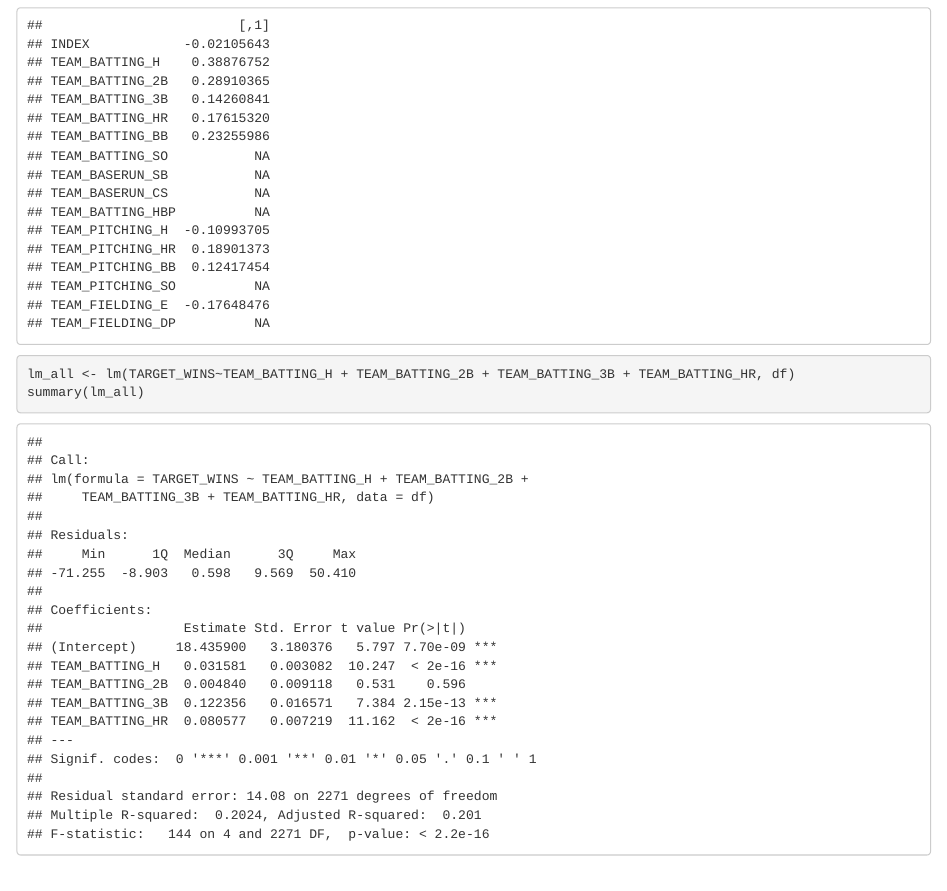
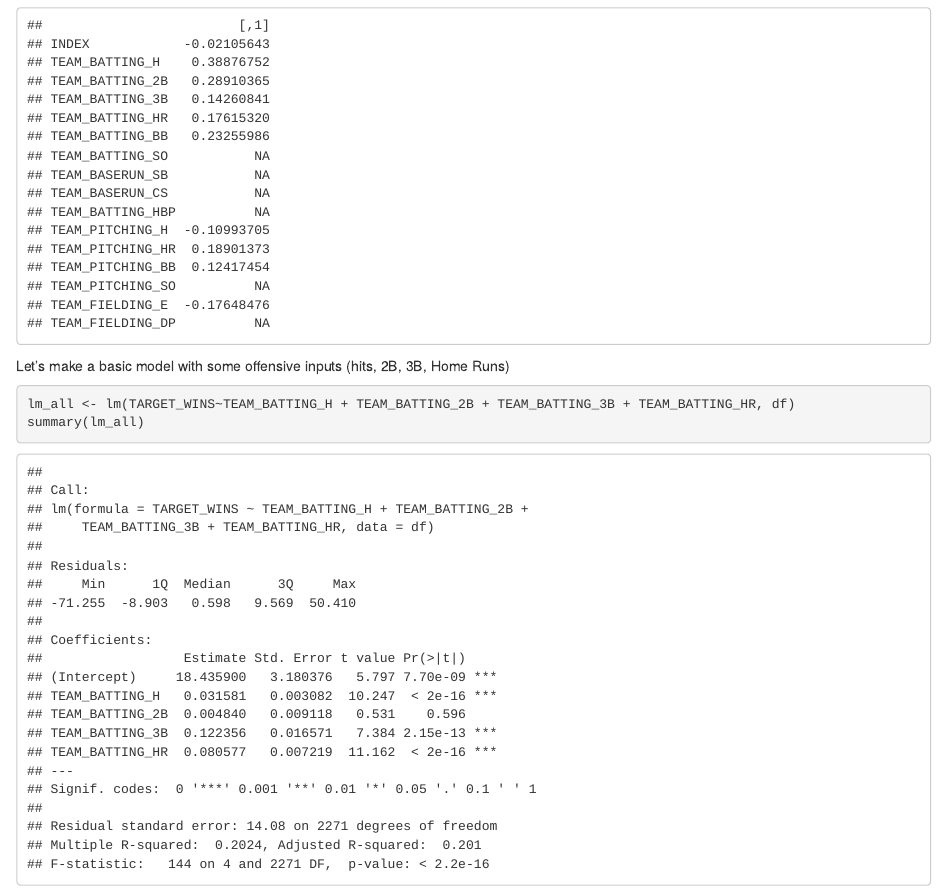
Before and after one commit to andrewbowen19/businessAnalyticsDataMiningDATA621, an R Markdown document (src/homework1-data608.Rmd): the page in a window 1100 px wide, from 3250 px down. Rendered offline with R 4.5, knitr and Pandoc, with nearby package versions; some code elsewhere in the file could not run offline.

Commit message:
add some labels

````diff
--- a/src/homework1-data608.Rmd
+++ b/src/homework1-data608.Rmd
@@ -48,7 +48,7 @@ non_target_cols <- subset(df, select=-TARGET_WINS)
 cor(non_target_cols, df$TARGET_WINS)
 ```
 
-
+Let's make a basic model with some offensive inputs (hits, 2B, 3B, Home Runs)
 ```{r scatter-plots}
 lm_all <- lm(TARGET_WINS~TEAM_BATTING_H + TEAM_BATTING_2B + TEAM_BATTING_3B + TEAM_BATTING_HR, df)
 summary(lm_all)
````
